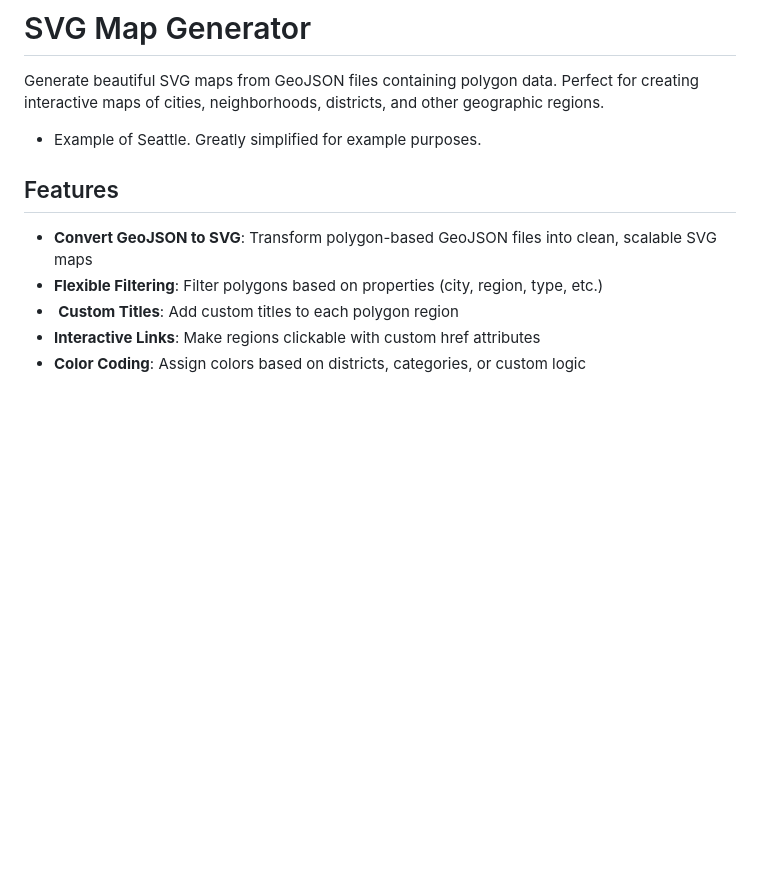
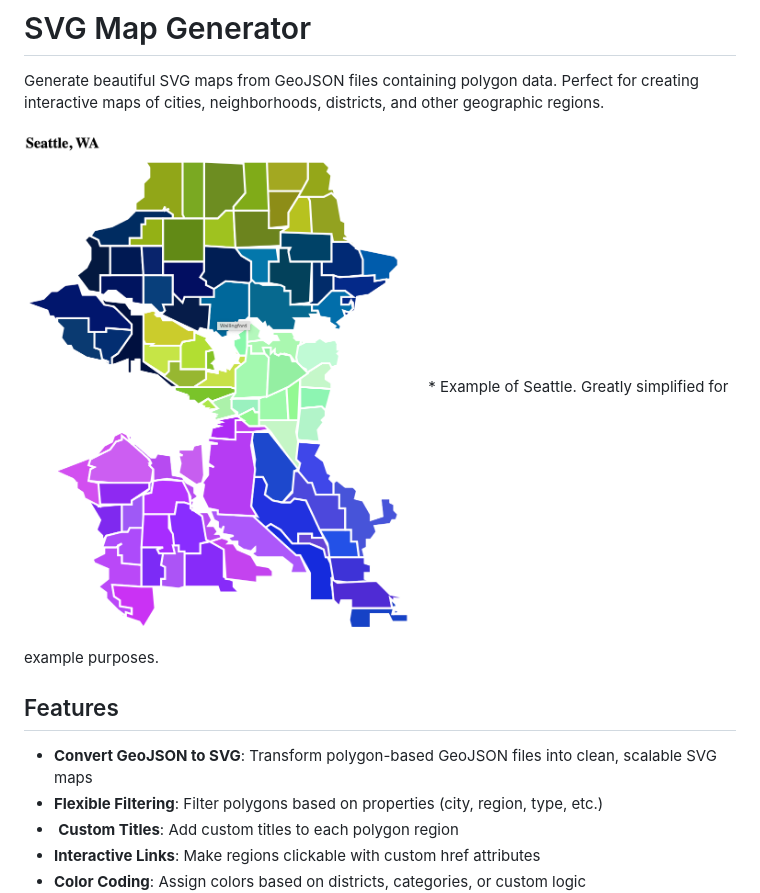
Before and after one commit to hingham/geoJson-to-svg-package, a Markdown page: README.md, the part around the change. Rendered like a GitHub page; blank space fills up the shorter version.

Commit message:
Add example image to README
Added an example image of Seattle neighborhoods to the README.

```diff
--- a/README.md
+++ b/README.md
@@ -2,6 +2,7 @@
 
 Generate beautiful SVG maps from GeoJSON files containing polygon data. Perfect for creating interactive maps of cities, neighborhoods, districts, and other geographic regions.
 
+<img src="seattle-simple-svg.png" alt="Seattle Neighborhoods Example" width="400">
 * Example of Seattle. Greatly simplified for example purposes.
 
 ## Features
```
